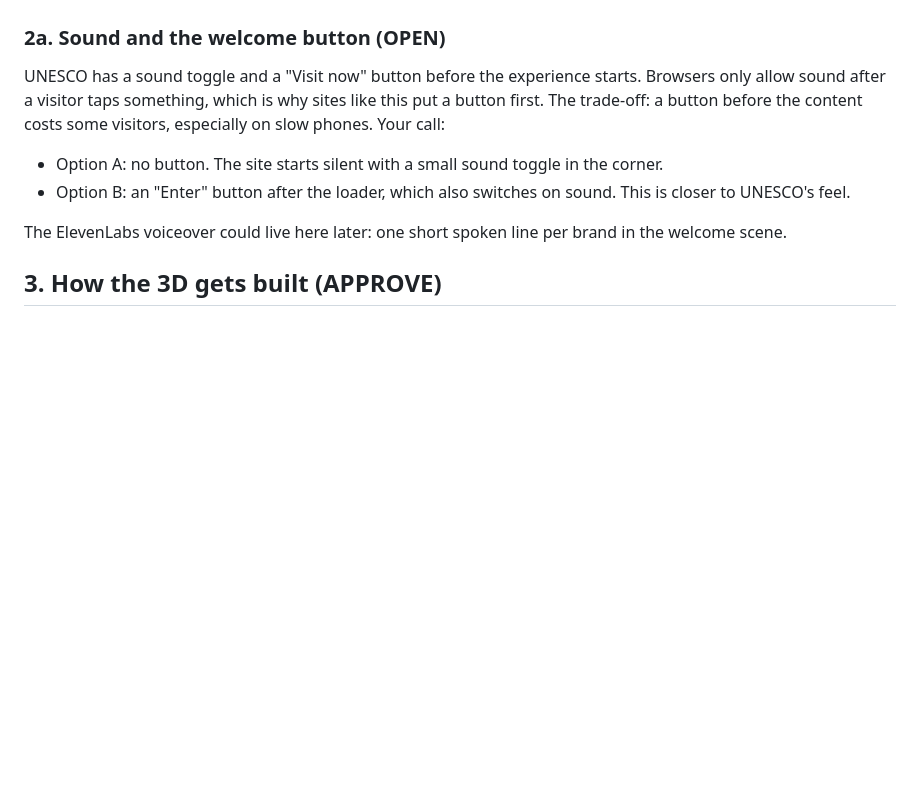
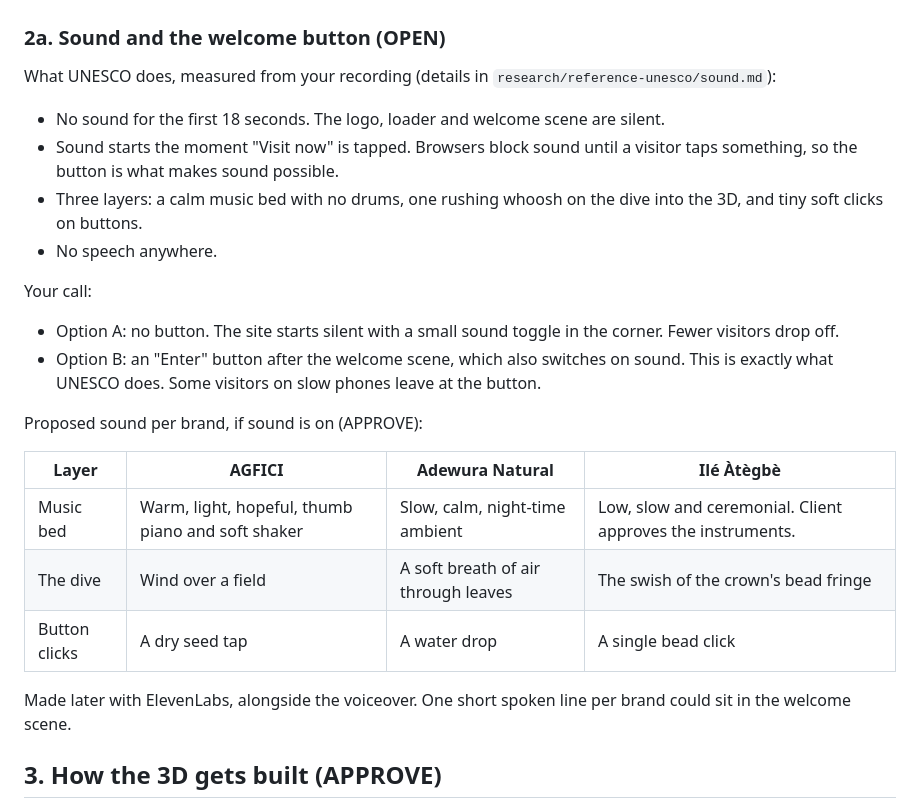
Before and after one commit to Qui-vira/adewura-sites, a Markdown page: PLAN.md, the part around the change. GitHub-like rendering; blank space fills up the shorter version.

```diff
--- a/PLAN.md
+++ b/PLAN.md
@@ -86,12 +86,27 @@ Ilé Àtègbè, on amber:
 
 ### 2a. Sound and the welcome button (OPEN)
 
-UNESCO has a sound toggle and a "Visit now" button before the experience starts. Browsers only allow sound after a visitor taps something, which is why sites like this put a button first. The trade-off: a button before the content costs some visitors, especially on slow phones. Your call:
+What UNESCO does, measured from your recording (details in `research/reference-unesco/sound.md`):
 
-- Option A: no button. The site starts silent with a small sound toggle in the corner.
-- Option B: an "Enter" button after the loader, which also switches on sound. This is closer to UNESCO's feel.
+- No sound for the first 18 seconds. The logo, loader and welcome scene are silent.
+- Sound starts the moment "Visit now" is tapped. Browsers block sound until a visitor taps something, so the button is what makes sound possible.
+- Three layers: a calm music bed with no drums, one rushing whoosh on the dive into the 3D, and tiny soft clicks on buttons.
+- No speech anywhere.
 
-The ElevenLabs voiceover could live here later: one short spoken line per brand in the welcome scene.
+Your call:
+
+- Option A: no button. The site starts silent with a small sound toggle in the corner. Fewer visitors drop off.
+- Option B: an "Enter" button after the welcome scene, which also switches on sound. This is exactly what UNESCO does. Some visitors on slow phones leave at the button.
+
+Proposed sound per brand, if sound is on (APPROVE):
+
+| Layer | AGFICI | Adewura Natural | Ilé Àtègbè |
+|---|---|---|---|
+| Music bed | Warm, light, hopeful, thumb piano and soft shaker | Slow, calm, night-time ambient | Low, slow and ceremonial. Client approves the instruments. |
+| The dive | Wind over a field | A soft breath of air through leaves | The swish of the crown's bead fringe |
+| Button clicks | A dry seed tap | A water drop | A single bead click |
+
+Made later with ElevenLabs, alongside the voiceover. One short spoken line per brand could sit in the welcome scene.
 
 
 ## 3. How the 3D gets built (APPROVE)
```
Also changed, not shown: research/reference-unesco/sound.md (added, +30 -0 lines).
